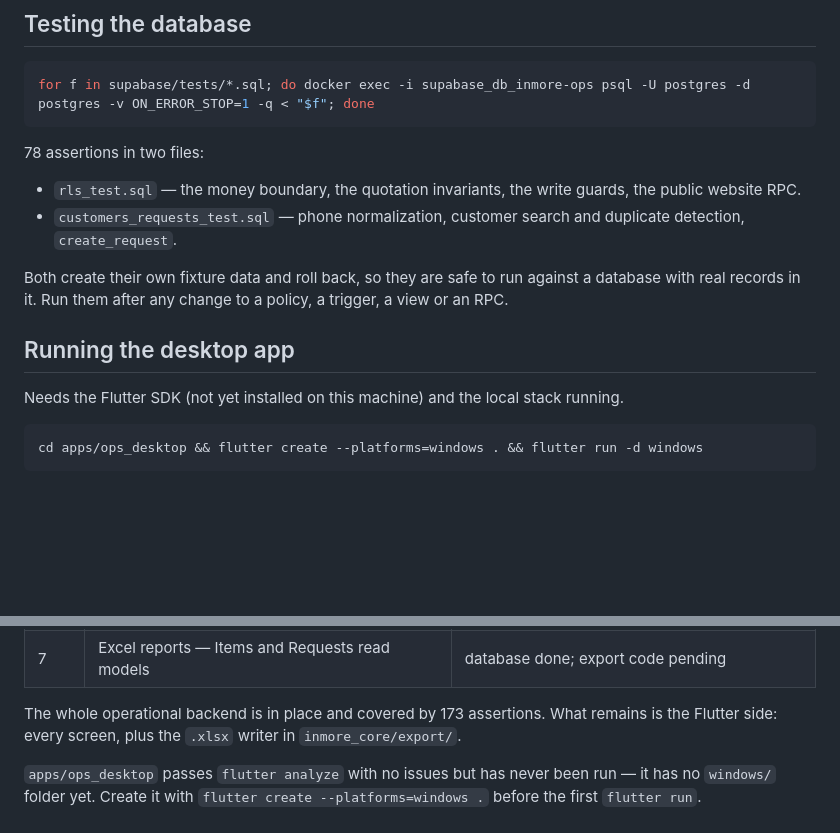
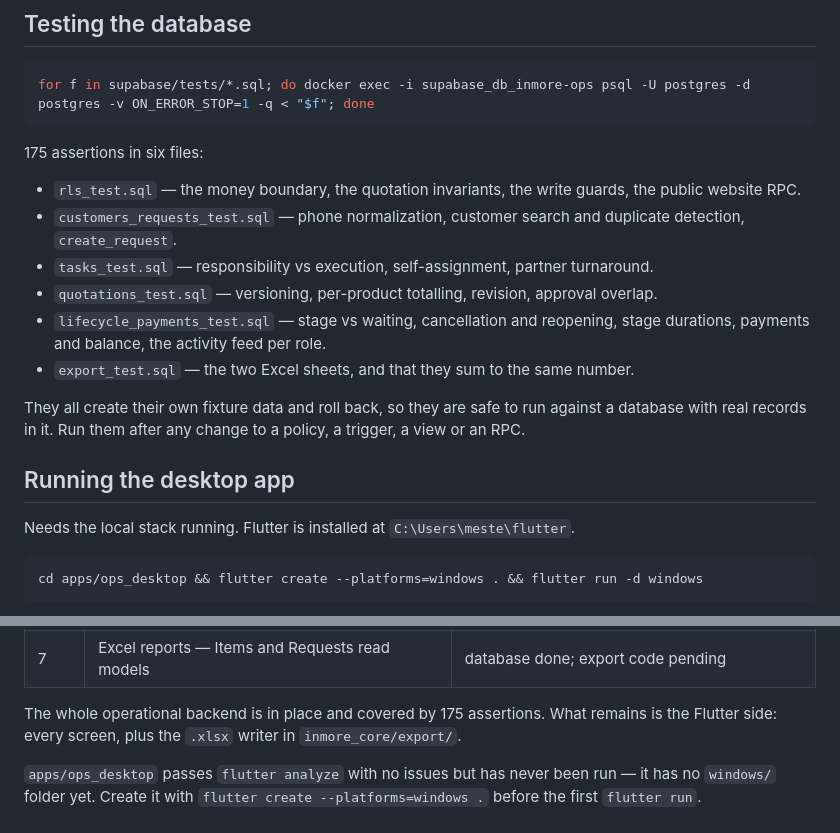
Before and after one commit to altyebv/inmore-ops, a Markdown page: README.md, 2 parts joined by grey strips. Drawn GitHub-style; blank space fills up the shorter version.

Commit message:
List all six test suites and correct the assertion count
Co-Authored-By: Claude Opus 5 <noreply@anthropic.com>

````diff
--- a/README.md
+++ b/README.md
@@ -43,19 +43,24 @@ npx supabase db reset      # wipe, re-run migrations + seed
 for f in supabase/tests/*.sql; do docker exec -i supabase_db_inmore-ops psql -U postgres -d postgres -v ON_ERROR_STOP=1 -q < "$f"; done
 ```
 
-78 assertions in two files:
+175 assertions in six files:
 
 - `rls_test.sql` — the money boundary, the quotation invariants, the write guards, the public
   website RPC.
 - `customers_requests_test.sql` — phone normalization, customer search and duplicate detection,
   `create_request`.
+- `tasks_test.sql` — responsibility vs execution, self-assignment, partner turnaround.
+- `quotations_test.sql` — versioning, per-product totalling, revision, approval overlap.
+- `lifecycle_payments_test.sql` — stage vs waiting, cancellation and reopening, stage durations,
+  payments and balance, the activity feed per role.
+- `export_test.sql` — the two Excel sheets, and that they sum to the same number.
 
-Both create their own fixture data and roll back, so they are safe to run against a database
+They all create their own fixture data and roll back, so they are safe to run against a database
 with real records in it. Run them after any change to a policy, a trigger, a view or an RPC.
 
 ## Running the desktop app
 
-Needs the Flutter SDK (not yet installed on this machine) and the local stack running.
+Needs the local stack running. Flutter is installed at `C:\Users\meste\flutter`.
 
 ```bash
 cd apps/ops_desktop && flutter create --platforms=windows . && flutter run -d windows
@@ -110,7 +115,7 @@ Blueprint §G slice:
 | 6 | Payments — balance per request | database done; screens pending |
 | 7 | Excel reports — Items and Requests read models | database done; export code pending |
 
-The whole operational backend is in place and covered by 173 assertions. What remains is the
+The whole operational backend is in place and covered by 175 assertions. What remains is the
 Flutter side: every screen, plus the `.xlsx` writer in `inmore_core/export/`.
 
 `apps/ops_desktop` passes `flutter analyze` with no issues but has never been run — it has no
````
